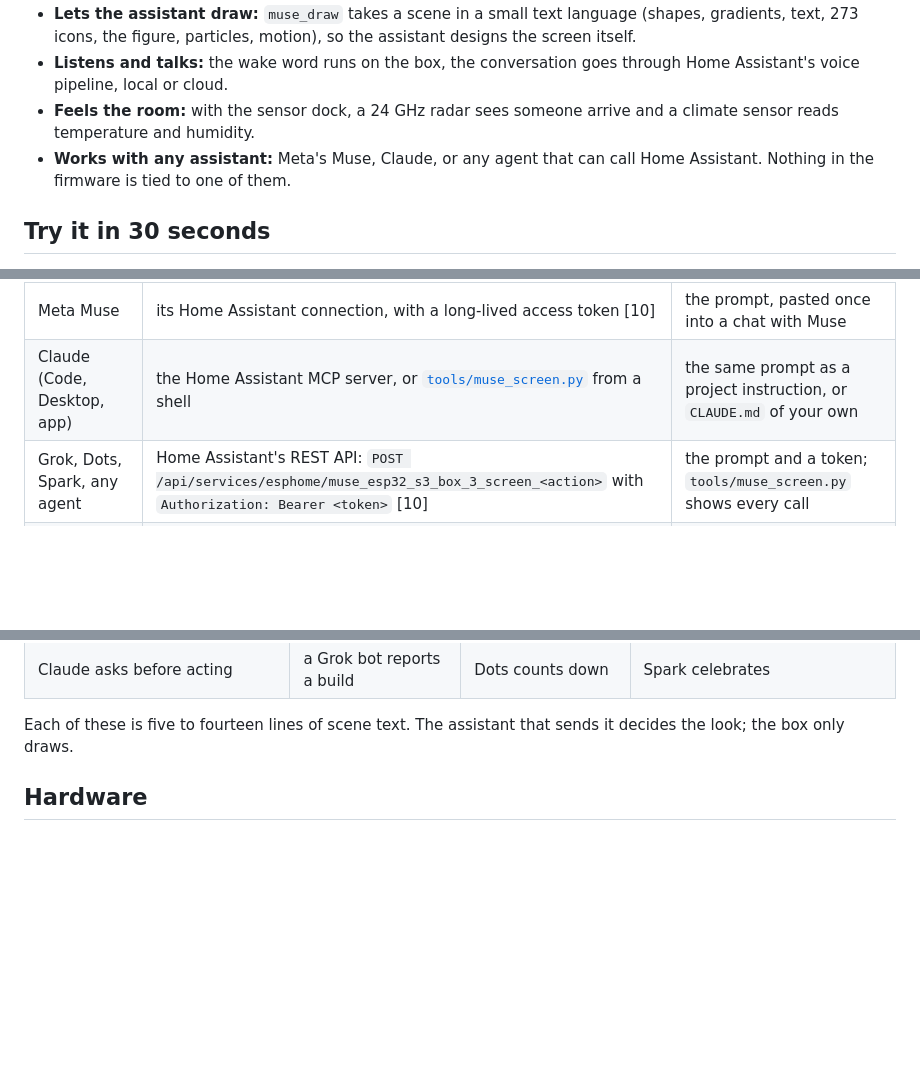
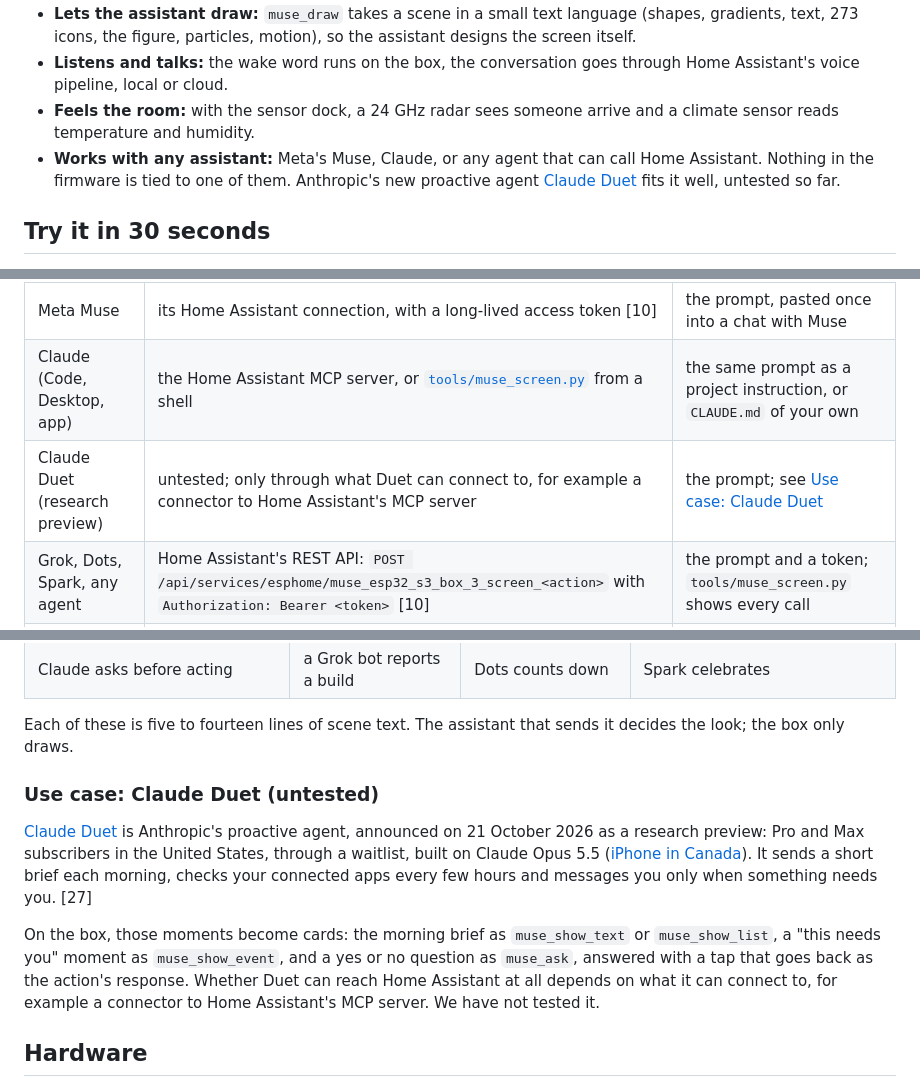
Before and after one commit to leopardcodeai/muse-esp32-screen, a Markdown page: README.md, 3 parts joined by grey strips. Drawn GitHub-style; blank space fills up the shorter version.

Commit message:
README: Claude Duet as a use case, untested
Anthropic's proactive agent (research preview, 21 October 2026): its morning brief and
"this needs you" moments as cards, a yes or no question answered with a tap. Reaching
Home Assistant depends on what Duet can connect to; not tested. Sources: MacRumors and
iPhone in Canada, both 21 October 2026.

Co-Authored-By: Claude Opus 5.5 <noreply@anthropic.com>

```diff
--- a/README.md
+++ b/README.md
@@ -21,7 +21,7 @@
 - **Lets the assistant draw:** `muse_draw` takes a scene in a small text language (shapes, gradients, text, 273 icons, the figure, particles, motion), so the assistant designs the screen itself.
 - **Listens and talks:** the wake word runs on the box, the conversation goes through Home Assistant's voice pipeline, local or cloud.
 - **Feels the room:** with the sensor dock, a 24 GHz radar sees someone arrive and a climate sensor reads temperature and humidity.
-- **Works with any assistant:** Meta's Muse, Claude, or any agent that can call Home Assistant. Nothing in the firmware is tied to one of them.
+- **Works with any assistant:** Meta's Muse, Claude, or any agent that can call Home Assistant. Nothing in the firmware is tied to one of them. Anthropic's new proactive agent [Claude Duet](#use-case-claude-duet-untested) fits it well, untested so far.
 
 ## Try it in 30 seconds
 
@@ -191,6 +191,7 @@ Everything the box can do is a Home Assistant action named `esphome.<device>_mus
 |---|---|---|
 | Meta Muse | its Home Assistant connection, with a long-lived access token [10] | the prompt, pasted once into a chat with Muse |
 | Claude (Code, Desktop, app) | the Home Assistant MCP server, or [`tools/muse_screen.py`](tools/muse_screen.py) from a shell | the same prompt as a project instruction, or `CLAUDE.md` of your own |
+| Claude Duet (research preview) | untested; only through what Duet can connect to, for example a connector to Home Assistant's MCP server | the prompt; see [Use case: Claude Duet](#use-case-claude-duet-untested) |
 | Grok, Dots, Spark, any agent | Home Assistant's REST API: `POST /api/services/esphome/muse_esp32_s3_box_3_screen_<action>` with `Authorization: Bearer <token>` [10] | the prompt and a token; `tools/muse_screen.py` shows every call |
 | Home Assistant itself | automations and scripts, and its voice assistant for timers and conversation | the examples in [homeassistant/](homeassistant/) |
 
@@ -202,6 +203,12 @@ Everything the box can do is a Home Assistant action named `esphome.<device>_mus
 | Claude asks before acting | a Grok bot reports a build | Dots counts down | Spark celebrates |
 
 Each of these is five to fourteen lines of scene text. The assistant that sends it decides the look; the box only draws.
+
+### Use case: Claude Duet (untested)
+
+[Claude Duet](https://macrumors.com/2026/10/21/anthropic-claude-duet/) is Anthropic's proactive agent, announced on 21 October 2026 as a research preview: Pro and Max subscribers in the United States, through a waitlist, built on Claude Opus 5.5 ([iPhone in Canada](https://iphoneincanada.ca/2026/10/21/claude-duet-proactive-ai-agent-app)). It sends a short brief each morning, checks your connected apps every few hours and messages you only when something needs you. [27]
+
+On the box, those moments become cards: the morning brief as `muse_show_text` or `muse_show_list`, a "this needs you" moment as `muse_show_event`, and a yes or no question as `muse_ask`, answered with a tap that goes back as the action's response. Whether Duet can reach Home Assistant at all depends on what it can connect to, for example a connector to Home Assistant's MCP server. We have not tested it.
 
 ## Hardware
 
```
Also changed, not shown: other parts of README.md (+1 -0 lines).
